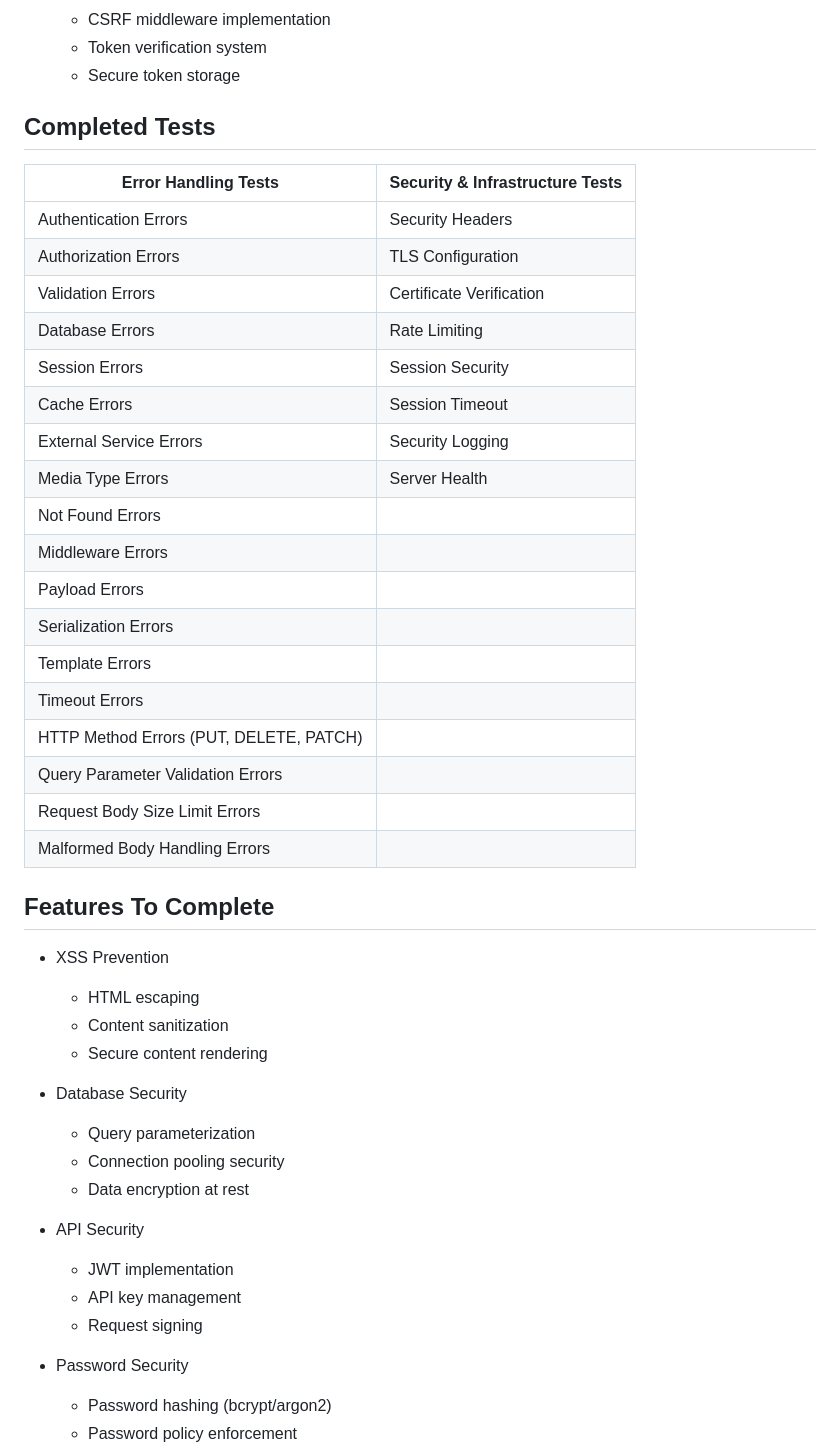
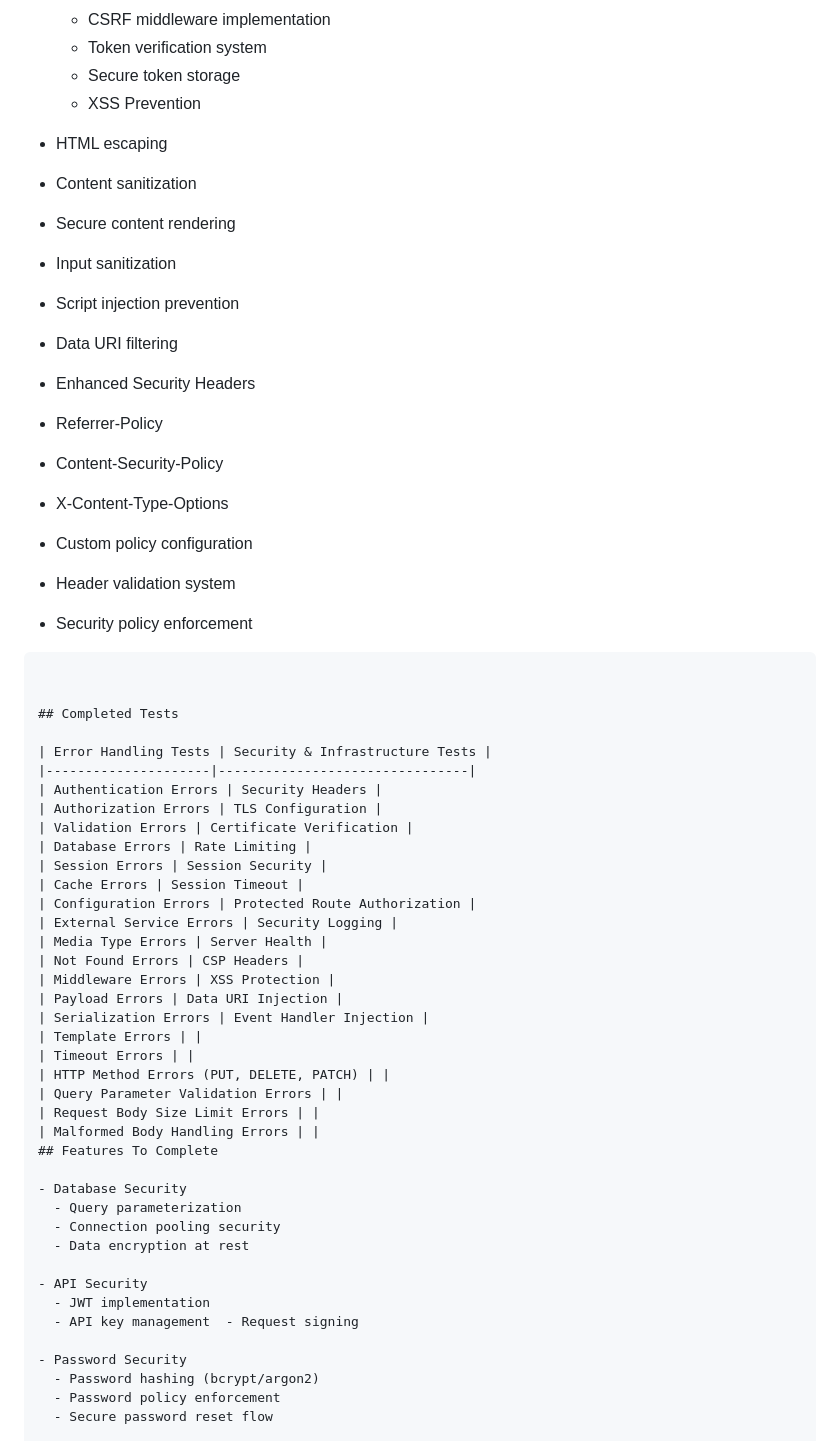
Before and after one commit to bwiglesworth/CatalystRSX, a Markdown page: README.md, the part around the change. Rendered like a GitHub page.

Commit message:
Update - 3/25/2025 - 2

````diff
--- a/README.md
+++ b/README.md
@@ -84,6 +84,22 @@ A high-performance Web Hosting platform written in Rust, designed to provide ent
   - CSRF middleware implementation
   - Token verification system
   - Secure token storage
+  - XSS Prevention
+- HTML escaping
+- Content sanitization
+- Secure content rendering
+- Input sanitization
+- Script injection prevention
+- Data URI filtering
+
+- Enhanced Security Headers
+- Referrer-Policy
+- Content-Security-Policy
+- X-Content-Type-Options
+- Custom policy configuration
+- Header validation system
+- Security policy enforcement
+```
 
 
 ## Completed Tests
@@ -95,13 +111,14 @@ A high-performance Web Hosting platform written in Rust, designed to provide ent
 | Validation Errors | Certificate Verification |
 | Database Errors | Rate Limiting |
 | Session Errors | Session Security |
-| Cache Errors | Session Timeout || Configuration Errors | Protected Route Authorization |
+| Cache Errors | Session Timeout |
+| Configuration Errors | Protected Route Authorization |
 | External Service Errors | Security Logging |
 | Media Type Errors | Server Health |
-| Not Found Errors | |
-| Middleware Errors | |
-| Payload Errors | |
-| Serialization Errors | |
+| Not Found Errors | CSP Headers |
+| Middleware Errors | XSS Protection |
+| Payload Errors | Data URI Injection |
+| Serialization Errors | Event Handler Injection |
 | Template Errors | |
 | Timeout Errors | |
 | HTTP Method Errors (PUT, DELETE, PATCH) | |
@@ -110,11 +127,6 @@ A high-performance Web Hosting platform written in Rust, designed to provide ent
 | Malformed Body Handling Errors | |
 ## Features To Complete
 
-- XSS Prevention
-  - HTML escaping
-  - Content sanitization
-  - Secure content rendering
-
 - Database Security
   - Query parameterization
   - Connection pooling security
@@ -122,8 +134,7 @@ A high-performance Web Hosting platform written in Rust, designed to provide ent
 
 - API Security
   - JWT implementation
-  - API key management
-  - Request signing
+  - API key management  - Request signing
 
 - Password Security
   - Password hashing (bcrypt/argon2)
````
